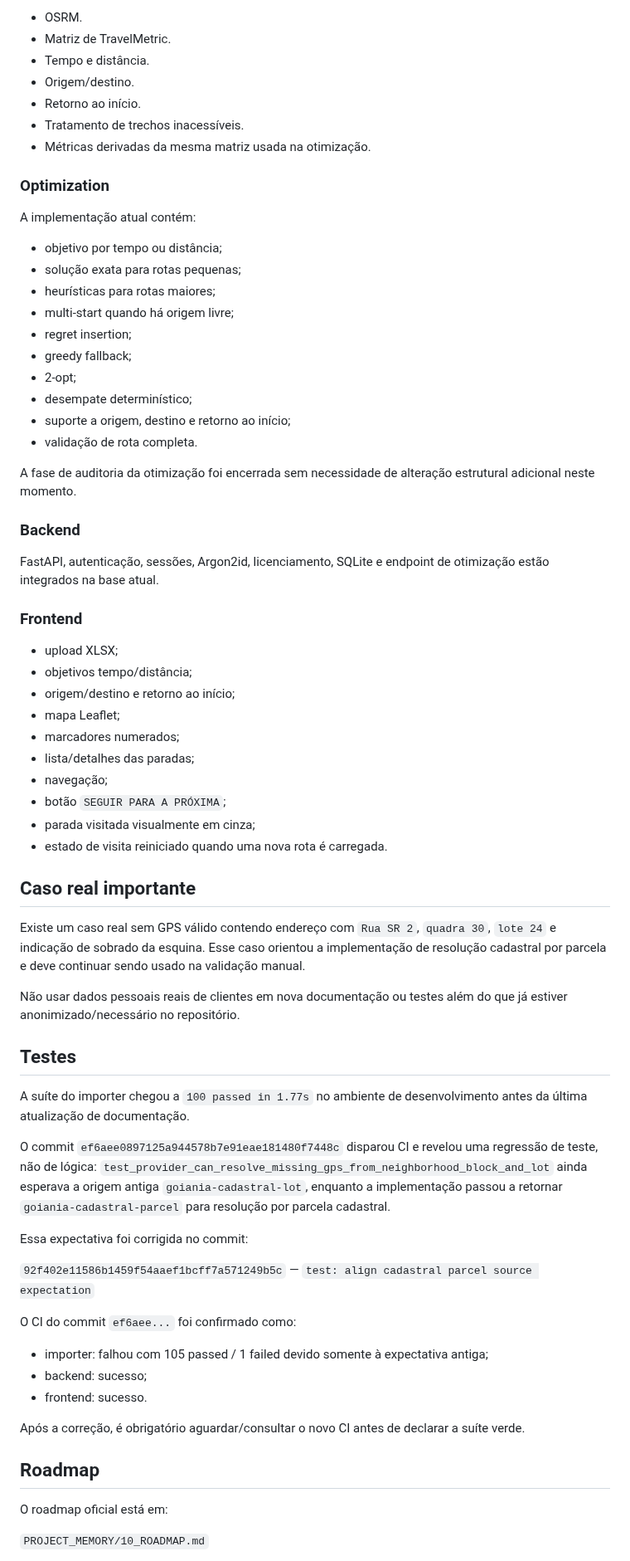
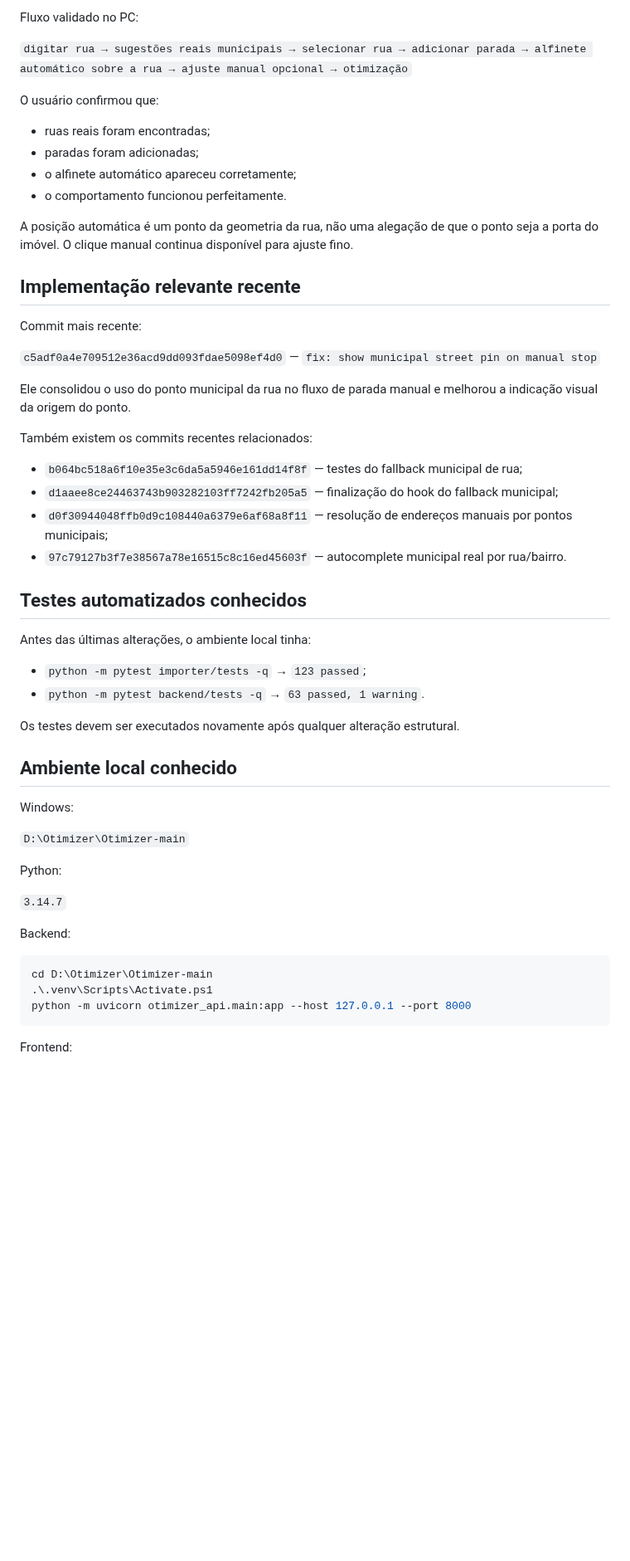
Before and after one commit to heldergaraujo2/Otimizer, a Markdown page: PROJECT_MEMORY/11_HANDOFF.md, the part around one of its changes. Shown at 83% size. Drawn GitHub-style; blank space fills up the shorter version.

Commit message:
docs: refresh project handoff after real route validation

````diff
--- a/PROJECT_MEMORY/11_HANDOFF.md
+++ b/PROJECT_MEMORY/11_HANDOFF.md
@@ -63,73 +54,58 @@ Princípio central: **uma entrega válida nunca deve ser perdida apenas porque o
 
-- OSRM.
-- Matriz de TravelMetric.
-- Tempo e distância.
-- Origem/destino.
-- Retorno ao início.
-- Tratamento de trechos inacessíveis.
-- Métricas derivadas da mesma matriz usada na otimização.
+Fluxo validado no PC:
 
-### Optimization
+`digitar rua → sugestões reais municipais → selecionar rua → adicionar parada → alfinete automático sobre a rua → ajuste manual opcional → otimização`
 
-A implementação atual contém:
+O usuário confirmou que:
 
-- objetivo por tempo ou distância;
-- solução exata para rotas pequenas;
-- heurísticas para rotas maiores;
-- multi-start quando há origem livre;
-- regret insertion;
-- greedy fallback;
-- 2-opt;
-- desempate determinístico;
-- suporte a origem, destino e retorno ao início;
-- validação de rota completa.
+- ruas reais foram encontradas;
+- paradas foram adicionadas;
+- o alfinete automático apareceu corretamente;
+- o comportamento funcionou perfeitamente.
 
-A fase de auditoria da otimização foi encerrada sem necessidade de alteração estrutural adicional neste momento.
+A posição automática é um ponto da geometria da rua, não uma alegação de que o ponto seja a porta do imóvel. O clique manual continua disponível para ajuste fino.
 
-### Backend
+## Implementação relevante recente
 
-FastAPI, autenticação, sessões, Argon2id, licenciamento, SQLite e endpoint de otimização estão integrados na base atual.
+Commit mais recente:
 
-### Frontend
+`c5adf0a4e709512e36acd9dd093fdae5098ef4d0` — `fix: show municipal street pin on manual stop`
 
-- upload XLSX;
-- objetivos tempo/distância;
-- origem/destino e retorno ao início;
-- mapa Leaflet;
-- marcadores numerados;
-- lista/detalhes das paradas;
-- navegação;
-- botão `SEGUIR PARA A PRÓXIMA`;
-- parada visitada visualmente em cinza;
-- estado de visita reiniciado quando uma nova rota é carregada.
+Ele consolidou o uso do ponto municipal da rua no fluxo de parada manual e melhorou a indicação visual da origem do ponto.
 
-## Caso real importante
+Também existem os commits recentes relacionados:
 
-Existe um caso real sem GPS válido contendo endereço com `Rua SR 2`, `quadra 30`, `lote 24` e indicação de sobrado da esquina. Esse caso orientou a implementação de resolução cadastral por parcela e deve continuar sendo usado na validação manual.
+- `b064bc518a6f10e35e3c6da5a5946e161dd14f8f` — testes do fallback municipal de rua;
+- `d1aaee8ce24463743b903282103ff7242fb205a5` — finalização do hook do fallback municipal;
+- `d0f30944048ffb0d9c108440a6379e6af68a8f11` — resolução de endereços manuais por pontos municipais;
+- `97c79127b3f7e38567a78e16515c8c16ed45603f` — autocomplete municipal real por rua/bairro.
 
-Não usar dados pessoais reais de clientes em nova documentação ou testes além do que já estiver anonimizado/necessário no repositório.
+## Testes automatizados conhecidos
 
-## Testes
+Antes das últimas alterações, o ambiente local tinha:
 
-A suíte do importer chegou a `100 passed in 1.77s` no ambiente de desenvolvimento antes da última atualização de documentação.
+- `python -m pytest importer/tests -q` → `123 passed`;
+- `python -m pytest backend/tests -q` → `63 passed, 1 warning`.
 
-O commit `ef6aee0897125a944578b7e91eae181480f7448c` disparou CI e revelou uma regressão de teste, não de lógica: `test_provider_can_resolve_missing_gps_from_neighborhood_block_and_lot` ainda esperava a origem antiga `goiania-cadastral-lot`, enquanto a implementação passou a retornar `goiania-cadastral-parcel` para resolução por parcela cadastral.
+Os testes devem ser executados novamente após qualquer alteração estrutural.
 
-Essa expectativa foi corrigida no commit:
+## Ambiente local conhecido
 
-`92f402e11586b1459f54aaef1bcff7a571249b5c` — `test: align cadastral parcel source expectation`
+Windows:
 
-O CI do commit `ef6aee...` foi confirmado como:
+`D:\Otimizer\Otimizer-main`
 
-- importer: falhou com 105 passed / 1 failed devido somente à expectativa antiga;
-- backend: sucesso;
-- frontend: sucesso.
+Python:
 
-Após a correção, é obrigatório aguardar/consultar o novo CI antes de declarar a suíte verde.
+`3.14.7`
 
-## Roadmap
+Backend:
 
-O roadmap oficial está em:
+```powershell
+cd D:\Otimizer\Otimizer-main
+.\.venv\Scripts\Activate.ps1
+python -m uvicorn otimizer_api.main:app --host 127.0.0.1 --port 8000
+```
 
-`PROJECT_MEMORY/10_ROADMAP.md`
+Frontend:
 
````
Also changed, not shown: other parts of PROJECT_MEMORY/11_HANDOFF.md (+56 -90 lines).
